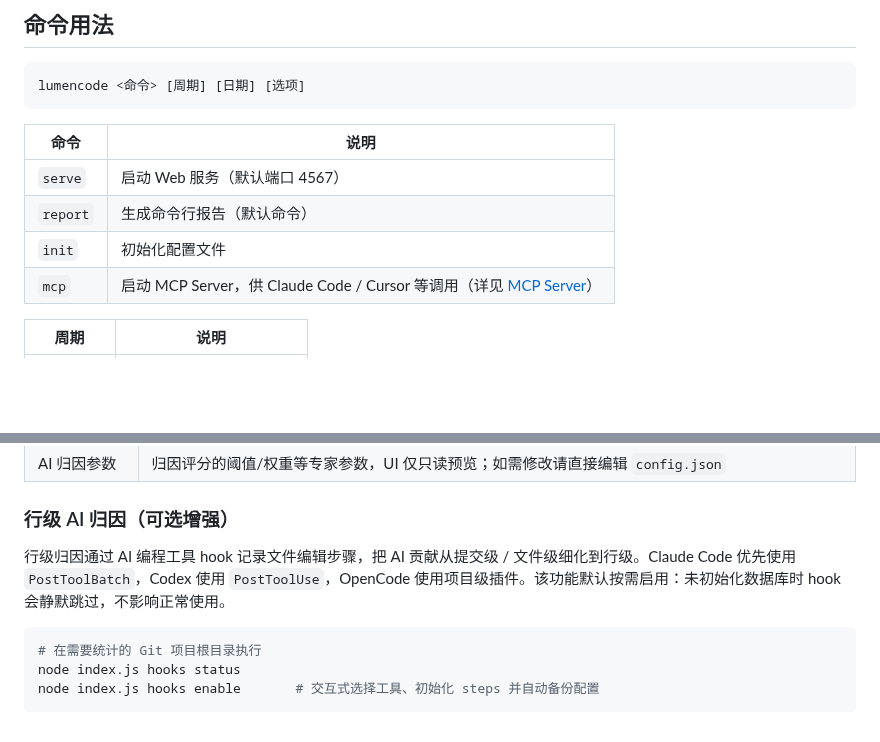
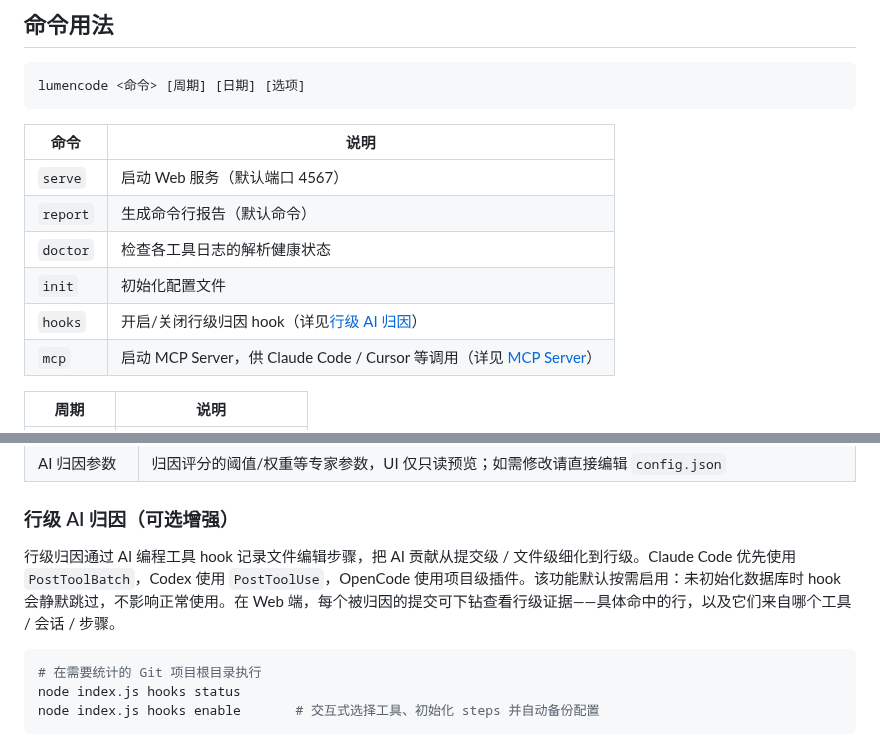
Before and after one commit to yaowen51888-rich/lumencode, a Markdown page: README.zh-CN.md, 2 parts joined by grey strips. Drawn GitHub-style; blank space fills up the shorter version.

````diff
--- a/README.zh-CN.md
+++ b/README.zh-CN.md
@@ -222,7 +223,9 @@ lumencode <命令> [周期] [日期] [选项]
 |------|------|
 | `serve` | 启动 Web 服务（默认端口 4567） |
 | `report` | 生成命令行报告（默认命令） |
+| `doctor` | 检查各工具日志的解析健康状态 |
 | `init` | 初始化配置文件 |
+| `hooks` | 开启/关闭行级归因 hook（详见[行级 AI 归因](#行级-ai-归因可选增强)） |
 | `mcp` | 启动 MCP Server，供 Claude Code / Cursor 等调用（详见 [MCP Server](#mcp-server)） |
 
 | 周期 | 说明 |
@@ -334,7 +337,7 @@ Cursor / Windsurf 等客户端的配置字段名同为 `mcpServers`，按各自
 
 ### 行级 AI 归因（可选增强）
 
-行级归因通过 AI 编程工具 hook 记录文件编辑步骤，把 AI 贡献从提交级 / 文件级细化到行级。Claude Code 优先使用 `PostToolBatch`，Codex 使用 `PostToolUse`，OpenCode 使用项目级插件。该功能默认按需启用：未初始化数据库时 hook 会静默跳过，不影响正常使用。
+行级归因通过 AI 编程工具 hook 记录文件编辑步骤，把 AI 贡献从提交级 / 文件级细化到行级。Claude Code 优先使用 `PostToolBatch`，Codex 使用 `PostToolUse`，OpenCode 使用项目级插件。该功能默认按需启用：未初始化数据库时 hook 会静默跳过，不影响正常使用。在 Web 端，每个被归因的提交可下钻查看行级证据——具体命中的行，以及它们来自哪个工具 / 会话 / 步骤。
 
 ```bash
 # 在需要统计的 Git 项目根目录执行
````
Also changed, not shown: other parts of README.zh-CN.md (+10 -9 lines), README.md (+10 -7 lines).
